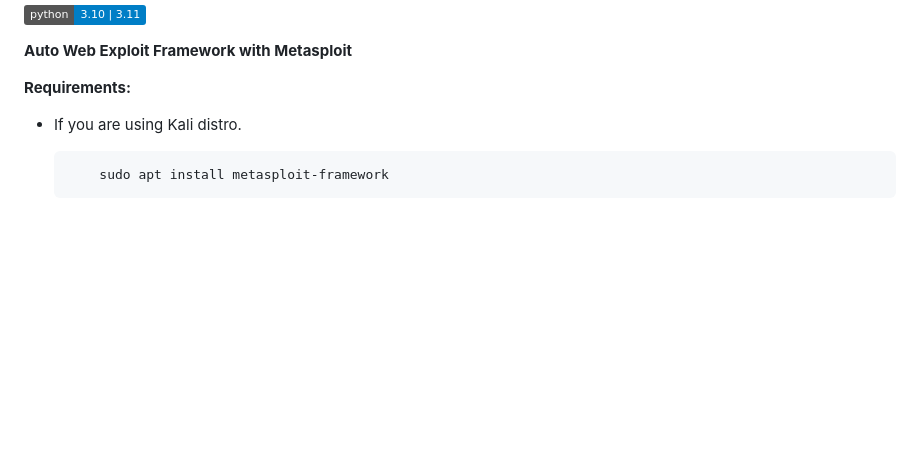
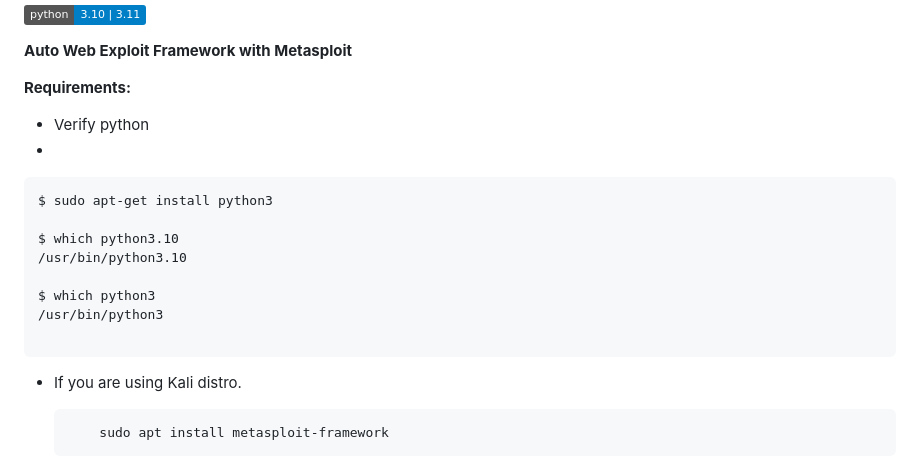
Before and after one commit to paciente23256/webxploit, a Markdown page: README.md, the part around the change. GitHub-like rendering; badges without logos; blank space fills up the shorter version.

````diff
--- a/README.md
+++ b/README.md
@@ -14,6 +14,18 @@
 
 **Requirements:**
 
+* Verify python
+*
+```bash
+$ sudo apt-get install python3
+
+$ which python3.10
+/usr/bin/python3.10
+
+$ which python3
+/usr/bin/python3
+
+```
 
 * If you are using Kali distro.
 
````
